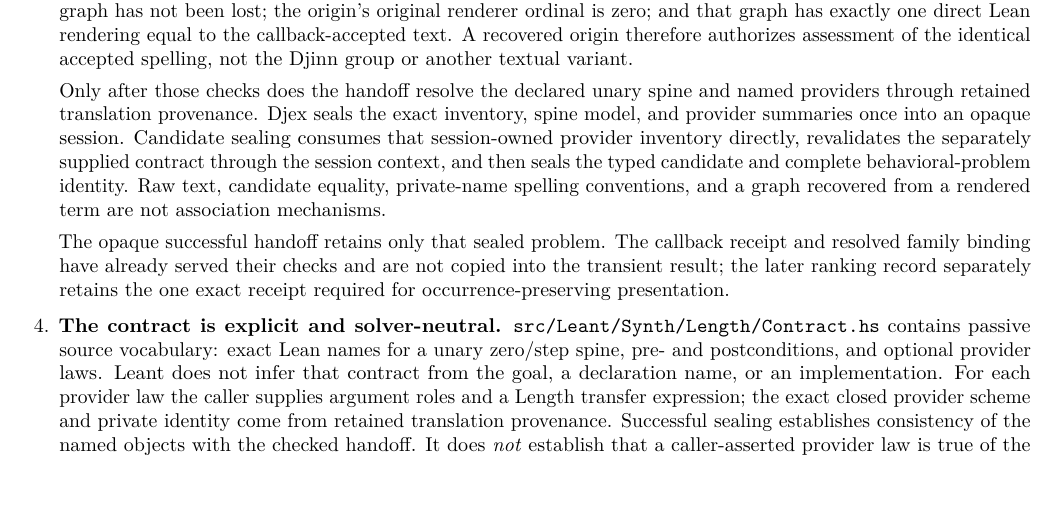
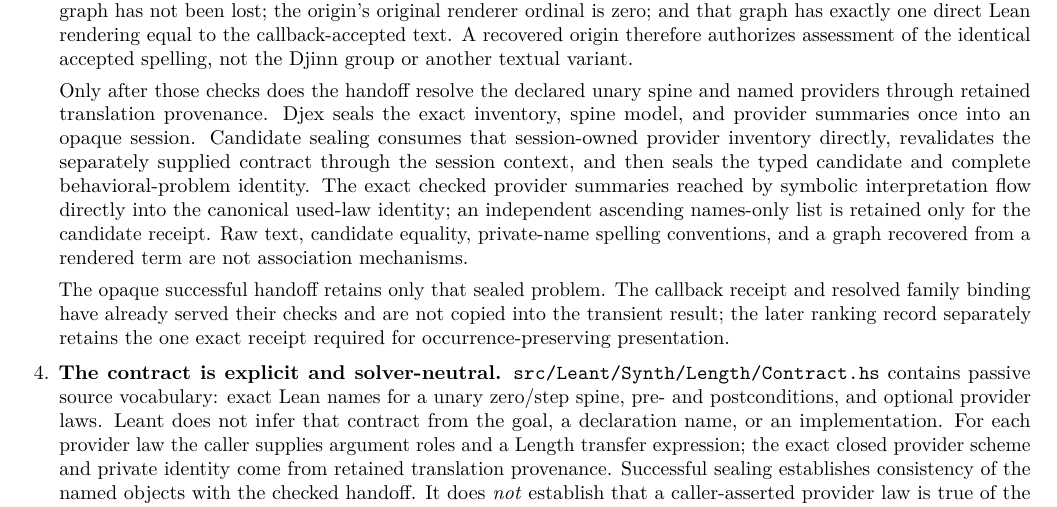
Before and after one commit to VladimirReshetnikov/Leant, a LaTeX thesis (docs/Djex_Leant_Codebase_Walkthrough/Djex_Leant_Codebase_Walkthrough.tex): part of page 12 of 104, cut so that both start at the same text, the shorter picture padded with empty space. Compiled offline with pdfLaTeX.

Commit message:
Advance checked provider authority through interpretation
Advance the Djex submodule to the checkpoint that retains exact checked provider summaries from graph preflight through symbolic interpretation and canonical used-law fingerprinting.

Document that the public names-only provider receipt is derived independently and never serves as an authority lookup key. Preserve Leant's handoff, ranking, refusal taxonomy, Main behavior, and solver activation state.

Regenerate the maintainer walkthrough against the same provider association boundary.

```diff
--- a/docs/Djex_Leant_Codebase_Walkthrough/Djex_Leant_Codebase_Walkthrough.tex
+++ b/docs/Djex_Leant_Codebase_Walkthrough/Djex_Leant_Codebase_Walkthrough.tex
@@ -238,7 +238,7 @@ The newer path preserves one association across several independently checked bo
 
   \item \textbf{The Length handoff rechecks correspondence.} \code{prepareCheckedLengthHandoff} in \filepath{src/Leant/Synth/Engine.hs} accepts the exact \code{Verified DetailedVerificationVariant}, not detached text. It fails closed unless that exact spelling has a direct or recovered typed Exference origin; engine and fitting fragments agree; no premise or request context retargets the problem; the search, request, and converted source goals still agree; the retained graph has not been lost; the origin's original renderer ordinal is zero; and that graph has exactly one direct Lean rendering equal to the callback-accepted text. A recovered origin therefore authorizes assessment of the identical accepted spelling, not the Djinn group or another textual variant.
 
-  Only after those checks does the handoff resolve the declared unary spine and named providers through retained translation provenance. Djex seals the exact inventory, spine model, and provider summaries once into an opaque session. Candidate sealing consumes that session-owned provider inventory directly, revalidates the separately supplied contract through the session context, and then seals the typed candidate and complete behavioral-problem identity. Raw text, candidate equality, private-name spelling conventions, and a graph recovered from a rendered term are not association mechanisms.
+  Only after those checks does the handoff resolve the declared unary spine and named providers through retained translation provenance. Djex seals the exact inventory, spine model, and provider summaries once into an opaque session. Candidate sealing consumes that session-owned provider inventory directly, revalidates the separately supplied contract through the session context, and then seals the typed candidate and complete behavioral-problem identity. The exact checked provider summaries reached by symbolic interpretation flow directly into the canonical used-law identity; an independent ascending names-only list is retained only for the candidate receipt. Raw text, candidate equality, private-name spelling conventions, and a graph recovered from a rendered term are not association mechanisms.
 
   The opaque successful handoff retains only that sealed problem. The callback receipt and resolved family binding have already served their checks and are not copied into the transient result; the later ranking record separately retains the one exact receipt required for occurrence-preserving presentation.
 
```
Also changed, not shown: README.md, docs/Djex_Leant_Codebase_Walkthrough/Djex_Leant_Codebase_Walkthrough.pdf.
